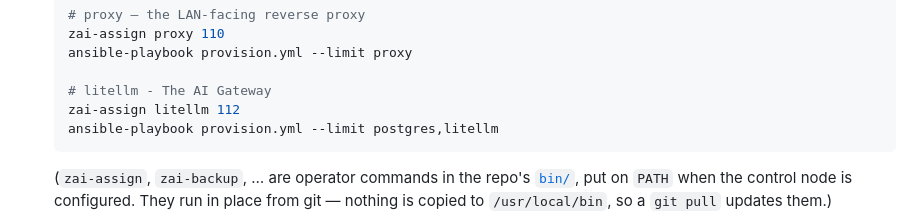
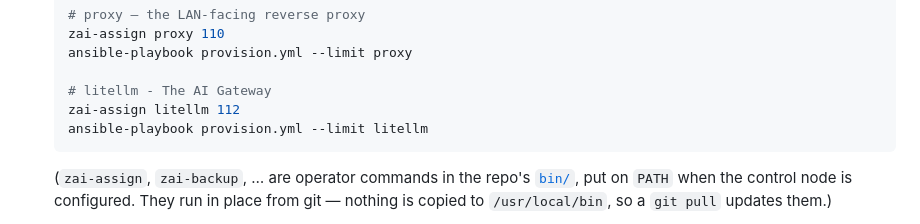
Before and after one commit to Z-Space-Society/zai-ops, a Markdown page: README.md, the part around the change. GitHub-like rendering.

Commit message:
docs(readme): drop redundant postgres from litellm provision step
postgres need not be in --limit: delegate_to: postgres works across the full
inventory (loaded regardless of --limit), and the postgres CT is already up by
this point in the walkthrough.

Co-Authored-By: Claude Opus 4.8 (1M context) <noreply@anthropic.com>

````diff
--- a/README.md
+++ b/README.md
@@ -67,7 +67,7 @@ itself from this repo.
 
    # litellm - The AI Gateway
    zai-assign litellm 112
-   ansible-playbook provision.yml --limit postgres,litellm
+   ansible-playbook provision.yml --limit litellm
    ```
 
    (`zai-assign`, `zai-backup`, … are operator commands in the repo's
````
